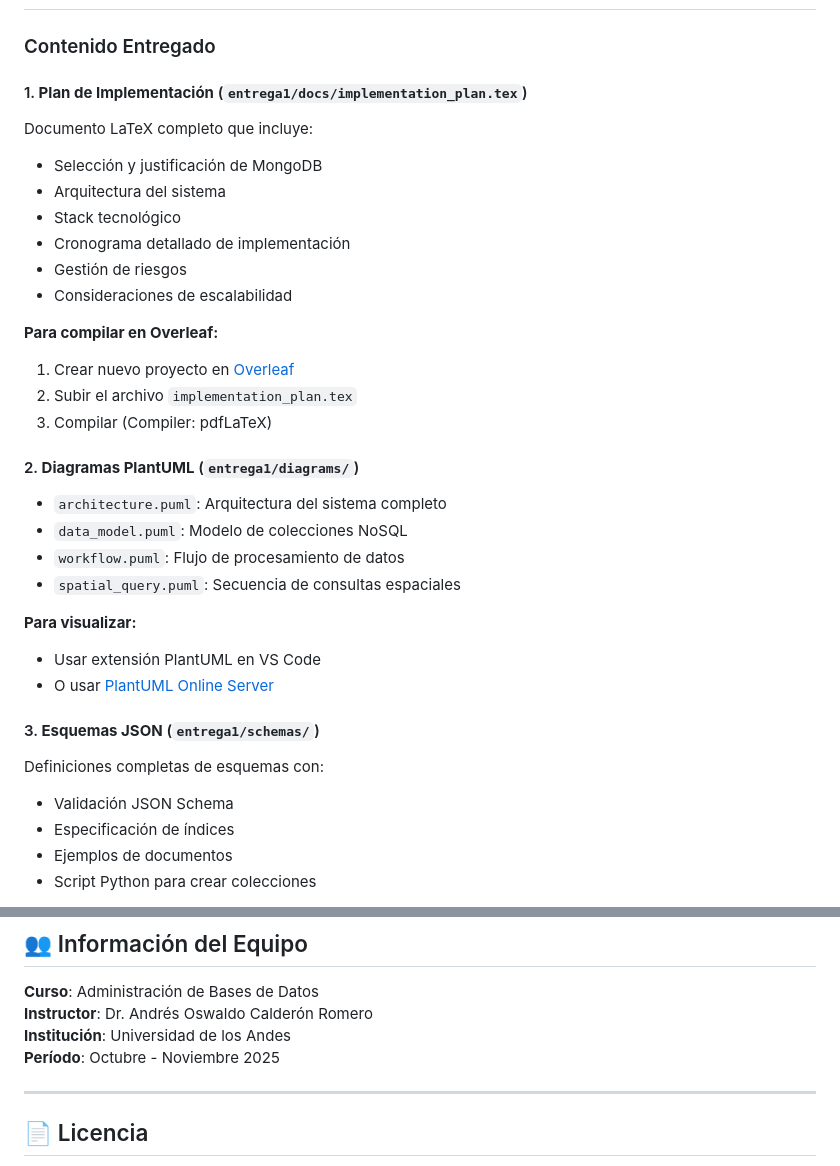
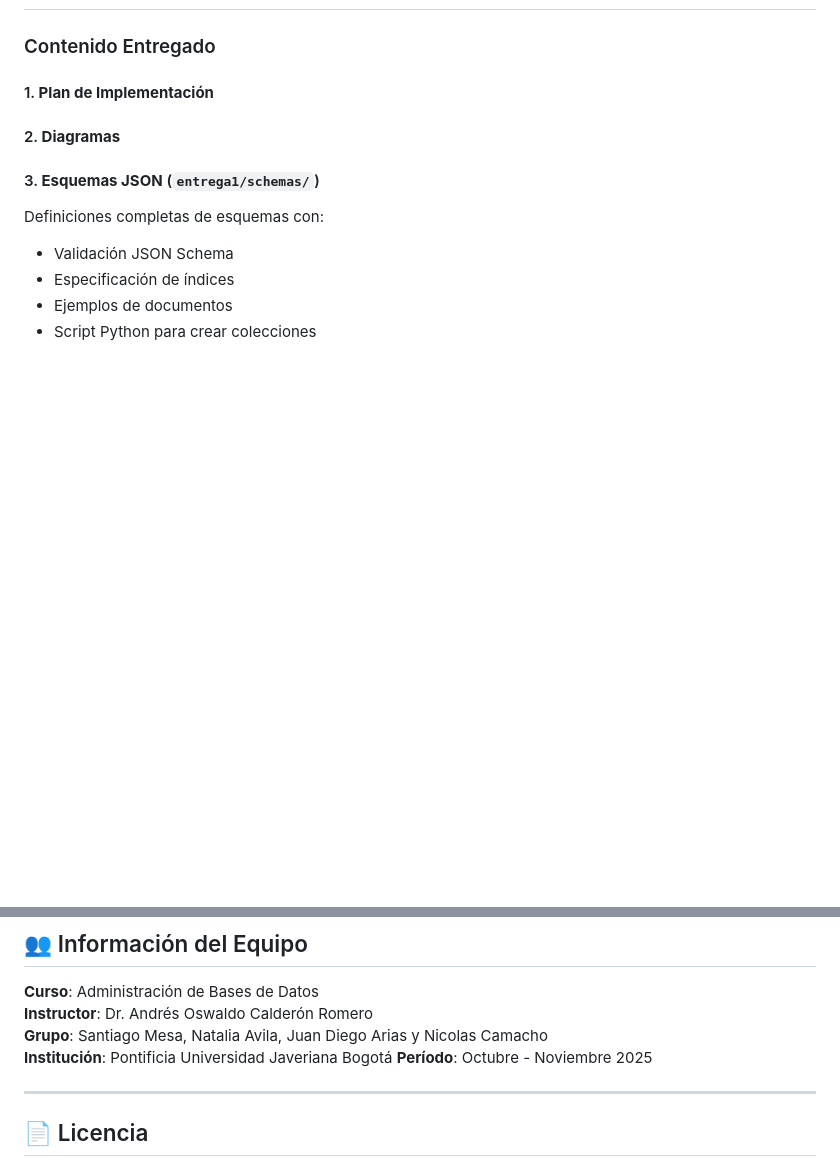
Before and after one commit to ElAreaAl2/ProyectoFinalDBA, a Markdown page: README.md, 2 parts joined by grey strips. Drawn GitHub-style; blank space fills up the shorter version.

Commit message:
correcciones en el README
Updated the README to reflect changes in the implementation plan and team information.

```diff
--- a/README.md
+++ b/README.md
@@ -213,29 +213,9 @@ ProyectoFinalDBA/
 
 ### Contenido Entregado
 
-#### 1. **Plan de Implementación** (`entrega1/docs/implementation_plan.tex`)
-Documento LaTeX completo que incluye:
-- Selección y justificación de MongoDB
-- Arquitectura del sistema
-- Stack tecnológico
-- Cronograma detallado de implementación
-- Gestión de riesgos
-- Consideraciones de escalabilidad
+#### 1. **Plan de Implementación**
 
-**Para compilar en Overleaf:**
-1. Crear nuevo proyecto en [Overleaf](https://www.overleaf.com)
-2. Subir el archivo `implementation_plan.tex`
-3. Compilar (Compiler: pdfLaTeX)
-
-#### 2. **Diagramas PlantUML** (`entrega1/diagrams/`)
-- `architecture.puml`: Arquitectura del sistema completo
-- `data_model.puml`: Modelo de colecciones NoSQL
-- `workflow.puml`: Flujo de procesamiento de datos
-- `spatial_query.puml`: Secuencia de consultas espaciales
-
-**Para visualizar:**
-- Usar extensión PlantUML en VS Code
-- O usar [PlantUML Online Server](http://www.plantuml.com/plantuml/)
+#### 2. **Diagramas**
 
 #### 3. **Esquemas JSON** (`entrega1/schemas/`)
 Definiciones completas de esquemas con:
@@ -292,7 +272,8 @@ python create_collections.py
 
 **Curso**: Administración de Bases de Datos
 **Instructor**: Dr. Andrés Oswaldo Calderón Romero
-**Institución**: Universidad de los Andes
+**Grupo**: Santiago Mesa, Natalia Avila, Juan Diego Arias y Nicolas Camacho
+**Institución**: Pontificia Universidad Javeriana Bogotá
 **Período**: Octubre - Noviembre 2025
 
 ---
```
